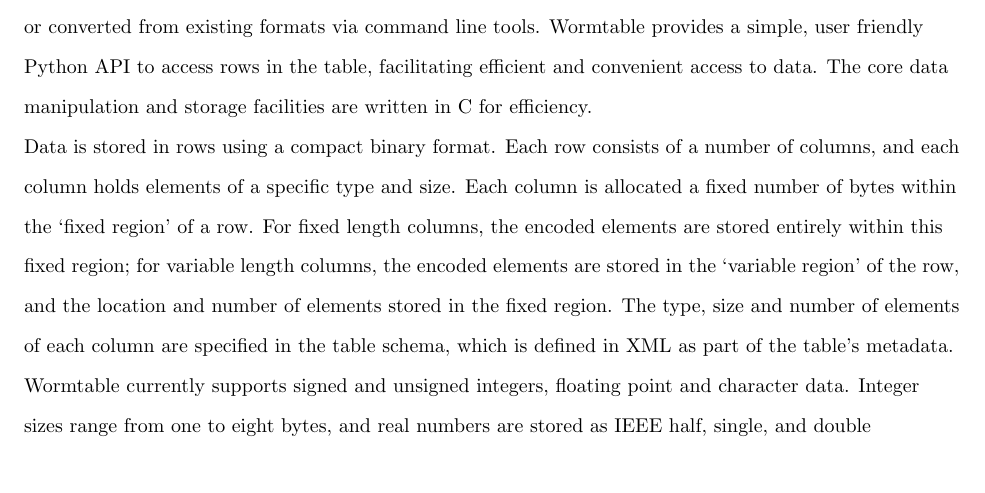
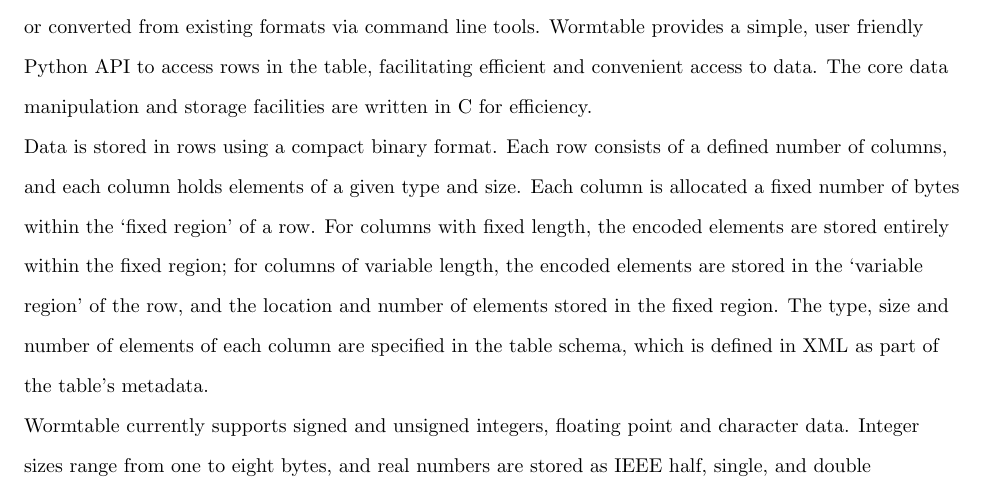
Before and after one commit to wormtable/wormtable, a LaTeX document (docs/paper/paper.tex): part of page 3 of 10, cut so that both start at the same text. Compiled offline with pdfLaTeX.

Commit message:
Replaced binary row format paragraph

```diff
--- a/docs/paper/paper.tex
+++ b/docs/paper/paper.tex
@@ -329,12 +329,11 @@
 
 % Wormtable's binary row format
 Data is stored in rows using a compact binary format.
-Each row consists of a number of columns, and each column
-holds elements of a specific type and size.
+Each row consists of a defined number of columns, and each column
+holds elements of a given type and size.
 Each column is allocated a fixed number of bytes within the `fixed region' of
-a row. For fixed
-length columns, the encoded elements are stored entirely within this
-fixed region; for variable length columns, the encoded elements are
+a row. For columns with fixed length, the encoded elements are stored entirely within the
+fixed region; for columns of variable length, the encoded elements are
 stored in the `variable region' of the row, and the location and number
 of elements stored in the fixed region. The type, size and number
 of elements of
```
